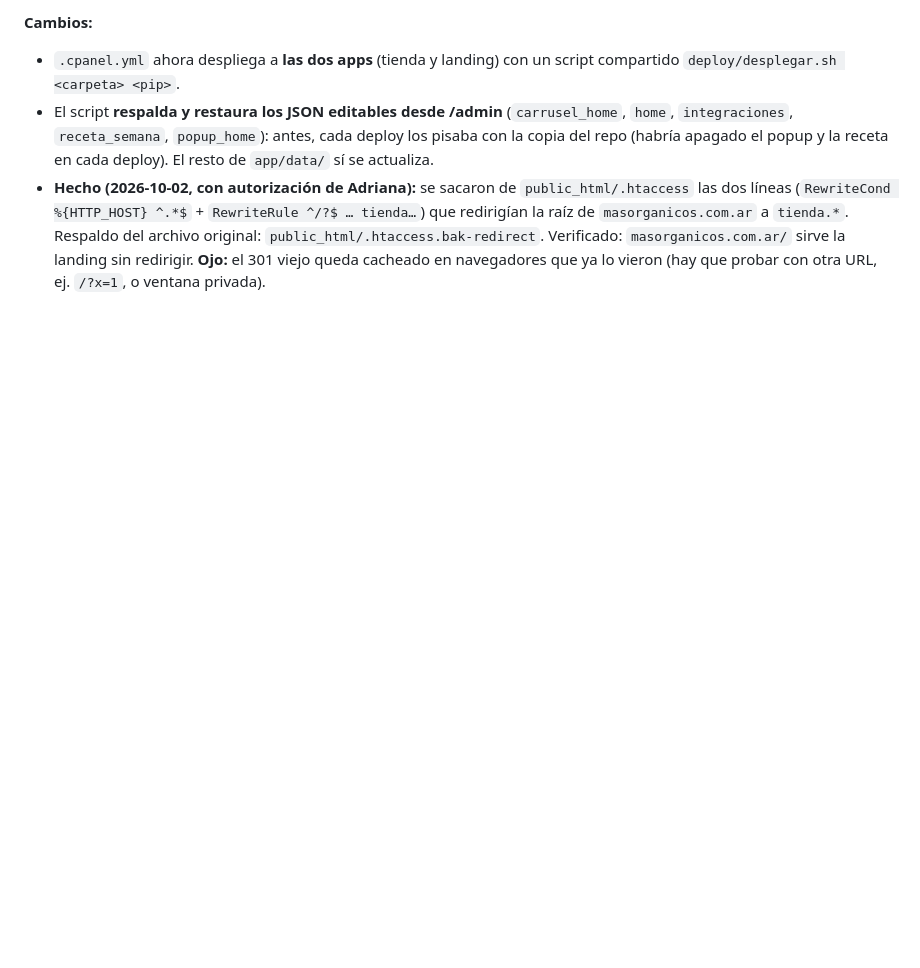
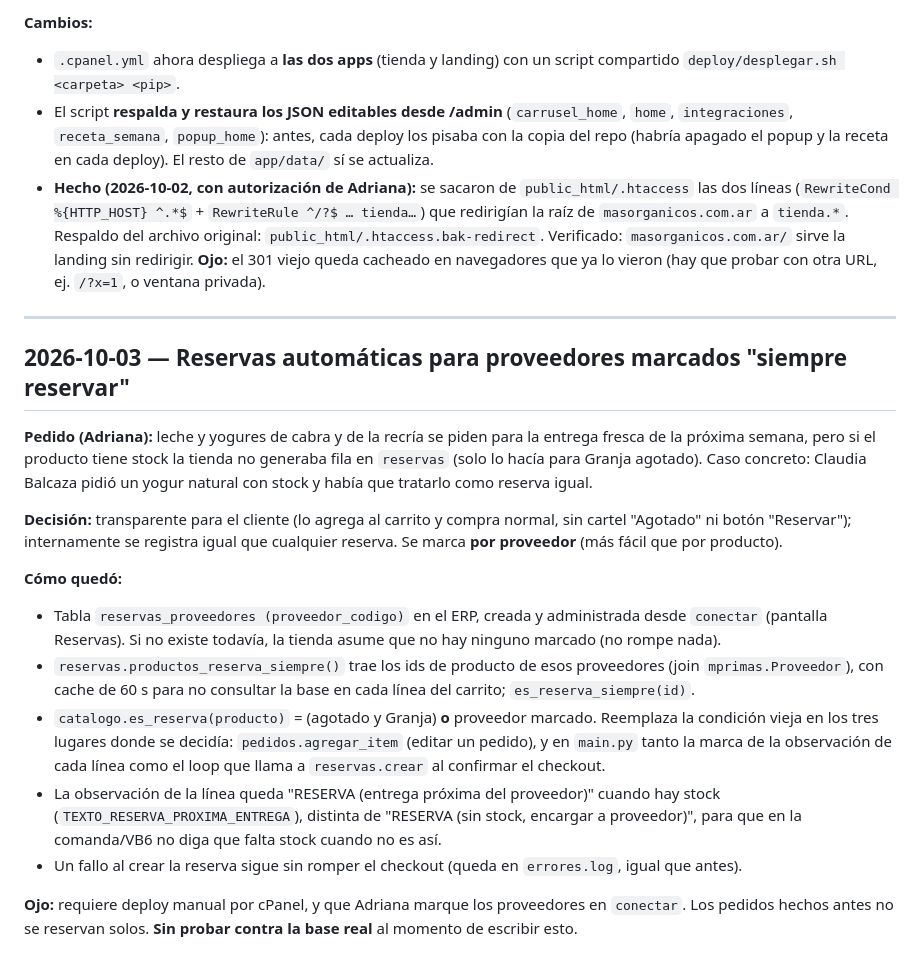
Before and after one commit to adrilazo2008-create/tienda-masorganicos, a Markdown page: BITACORA.md, the part around the change. Rendered like a GitHub page; blank space fills up the shorter version.

Commit message:
Bitacora: reservas automaticas por proveedor

```diff
--- a/BITACORA.md
+++ b/BITACORA.md
@@ -589,3 +589,41 @@ tienda con `LANDING_HOME=true` (ver fix del mismo día en `main.py`).
   Verificado: `masorganicos.com.ar/` sirve la landing sin redirigir. **Ojo:**
   el 301 viejo queda cacheado en navegadores que ya lo vieron (hay que probar
   con otra URL, ej. `/?x=1`, o ventana privada).
+
+---
+
+## 2026-10-03 — Reservas automáticas para proveedores marcados "siempre reservar"
+
+**Pedido (Adriana):** leche y yogures de cabra y de la recría se piden para la
+entrega fresca de la próxima semana, pero si el producto tiene stock la tienda
+no generaba fila en `reservas` (solo lo hacía para Granja agotado). Caso
+concreto: Claudia Balcaza pidió un yogur natural con stock y había que
+tratarlo como reserva igual.
+
+**Decisión:** transparente para el cliente (lo agrega al carrito y compra
+normal, sin cartel "Agotado" ni botón "Reservar"); internamente se registra
+igual que cualquier reserva. Se marca **por proveedor** (más fácil que por
+producto).
+
+**Cómo quedó:**
+- Tabla `reservas_proveedores (proveedor_codigo)` en el ERP, creada y
+  administrada desde `conectar` (pantalla Reservas). Si no existe todavía, la
+  tienda asume que no hay ninguno marcado (no rompe nada).
+- `reservas.productos_reserva_siempre()` trae los ids de producto de esos
+  proveedores (join `mprimas.Proveedor`), con cache de 60 s para no consultar
+  la base en cada línea del carrito; `es_reserva_siempre(id)`.
+- `catalogo.es_reserva(producto)` = (agotado y Granja) **o** proveedor
+  marcado. Reemplaza la condición vieja en los tres lugares donde se decidía:
+  `pedidos.agregar_item` (editar un pedido), y en `main.py` tanto la marca de
+  la observación de cada línea como el loop que llama a `reservas.crear`
+  al confirmar el checkout.
+- La observación de la línea queda "RESERVA (entrega próxima del proveedor)"
+  cuando hay stock (`TEXTO_RESERVA_PROXIMA_ENTREGA`), distinta de "RESERVA
+  (sin stock, encargar a proveedor)", para que en la comanda/VB6 no diga que
+  falta stock cuando no es así.
+- Un fallo al crear la reserva sigue sin romper el checkout (queda en
+  `errores.log`, igual que antes).
+
+**Ojo:** requiere deploy manual por cPanel, y que Adriana marque los
+proveedores en `conectar`. Los pedidos hechos antes no se reservan solos.
+**Sin probar contra la base real** al momento de escribir esto.
```
